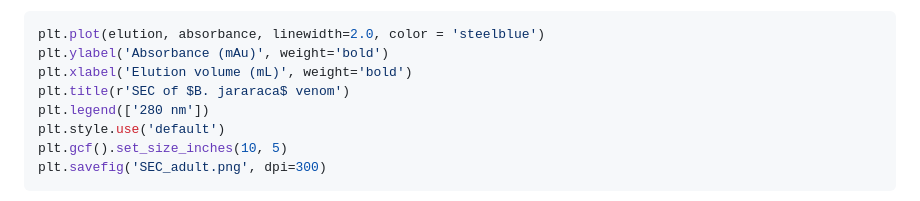
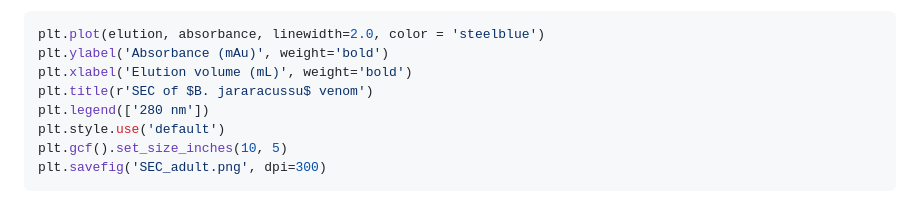
Before and after one commit to 41ison/AKTA_chromatogram, a Markdown page: README.md, the part around the change. GitHub-like rendering.

```diff
--- a/README.md
+++ b/README.md
@@ -68,7 +68,7 @@ Now we can plot the data using **matplotlib**.
 plt.plot(elution, absorbance, linewidth=2.0, color = 'steelblue')
 plt.ylabel('Absorbance (mAu)', weight='bold')
 plt.xlabel('Elution volume (mL)', weight='bold')
-plt.title(r'SEC of $B. jararaca$ venom')
+plt.title(r'SEC of $B. jararacussu$ venom')
 plt.legend(['280 nm'])
 plt.style.use('default')
 plt.gcf().set_size_inches(10, 5)
```
